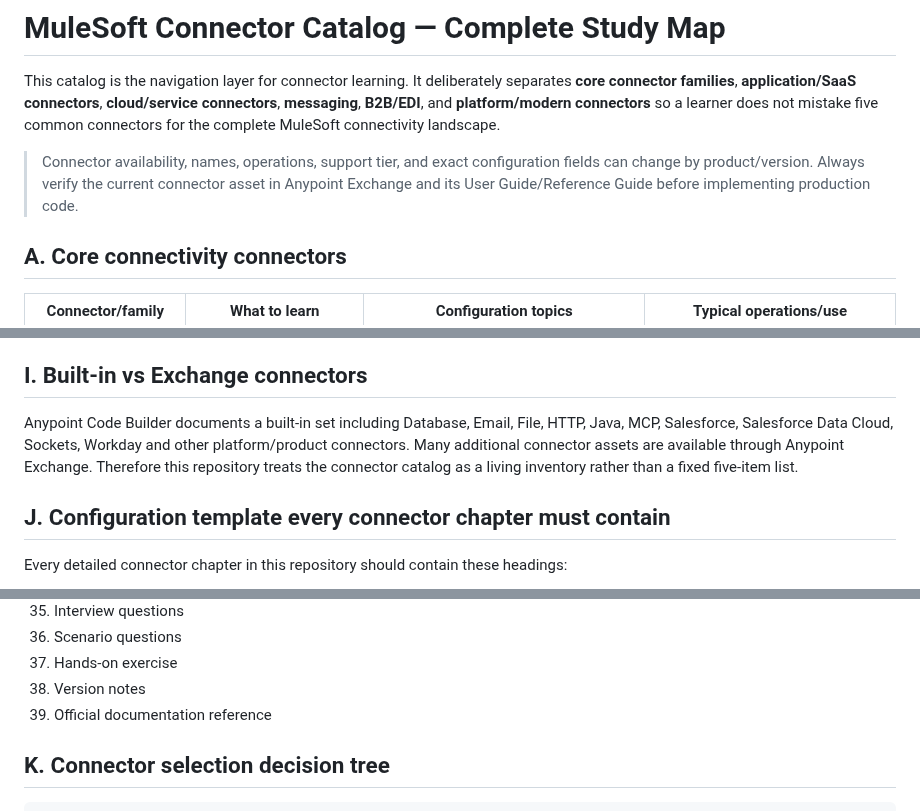
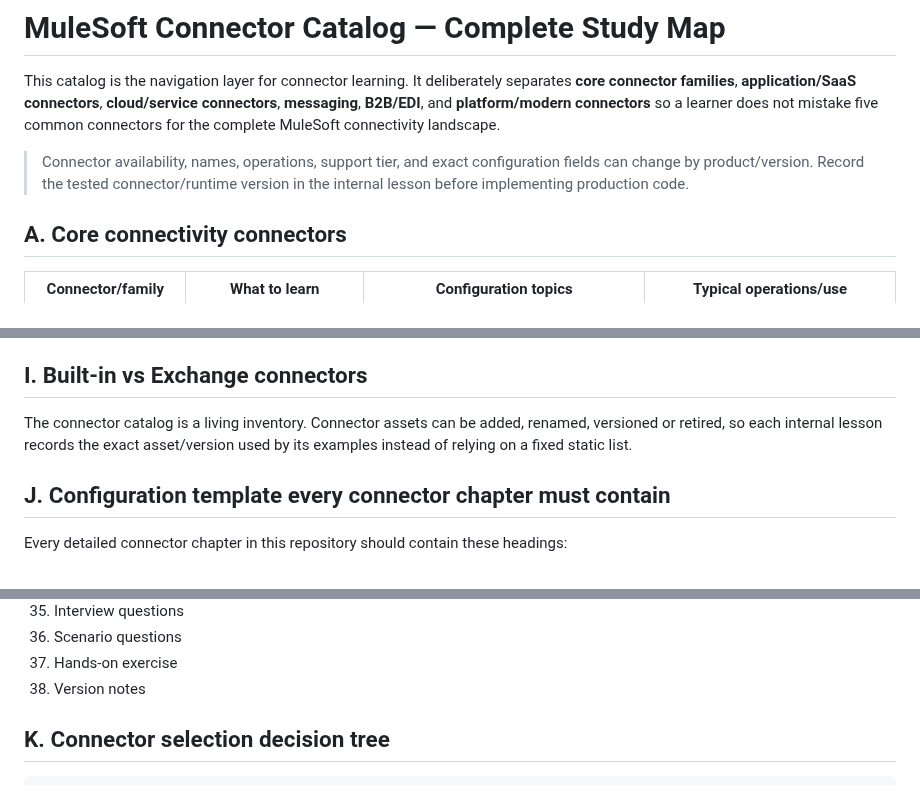
Before and after one commit to Narsing-s/mulesoft-end-to-end-guide, a Markdown page: 07-Connectors/01-CONNECTOR-CATALOG.md, 3 parts joined by grey strips. GitHub-like rendering.

Commit message:
Remove external documentation reference from connector catalog

```diff
--- a/07-Connectors/01-CONNECTOR-CATALOG.md
+++ b/07-Connectors/01-CONNECTOR-CATALOG.md
@@ -2,7 +2,7 @@
 
 This catalog is the navigation layer for connector learning. It deliberately separates **core connector families**, **application/SaaS connectors**, **cloud/service connectors**, **messaging**, **B2B/EDI**, and **platform/modern connectors** so a learner does not mistake five common connectors for the complete MuleSoft connectivity landscape.
 
-> Connector availability, names, operations, support tier, and exact configuration fields can change by product/version. Always verify the current connector asset in Anypoint Exchange and its User Guide/Reference Guide before implementing production code.
+> Connector availability, names, operations, support tier, and exact configuration fields can change by product/version. Record the tested connector/runtime version in the internal lesson before implementing production code.
 
 ## A. Core connectivity connectors
 
@@ -151,7 +151,7 @@ Also maintain awareness of:
 
 ## I. Built-in vs Exchange connectors
 
-Anypoint Code Builder documents a built-in set including Database, Email, File, HTTP, Java, MCP, Salesforce, Salesforce Data Cloud, Sockets, Workday and other platform/product connectors. Many additional connector assets are available through Anypoint Exchange. Therefore this repository treats the connector catalog as a living inventory rather than a fixed five-item list.
+The connector catalog is a living inventory. Connector assets can be added, renamed, versioned or retired, so each internal lesson records the exact asset/version used by its examples instead of relying on a fixed static list.
 
 ## J. Configuration template every connector chapter must contain
 
@@ -195,7 +195,6 @@ Every detailed connector chapter in this repository should contain these heading
 36. Scenario questions
 37. Hands-on exercise
 38. Version notes
-39. Official documentation reference
 
 ## K. Connector selection decision tree
 
```
